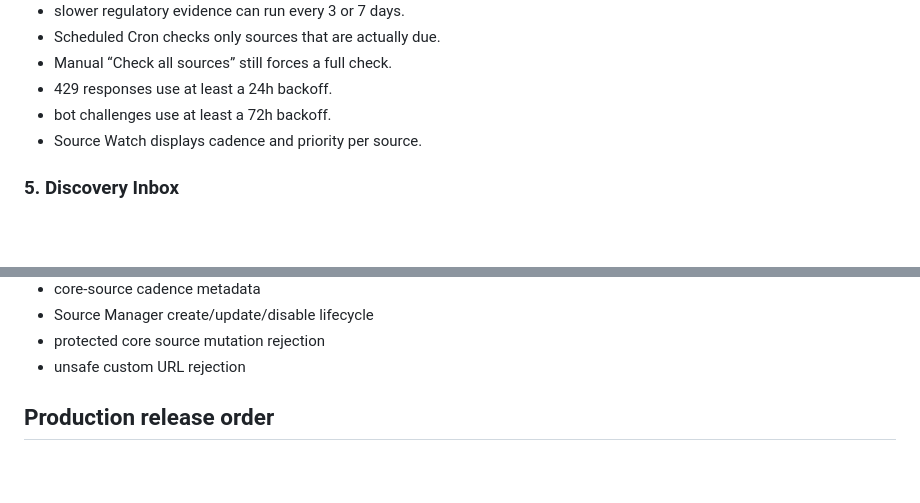
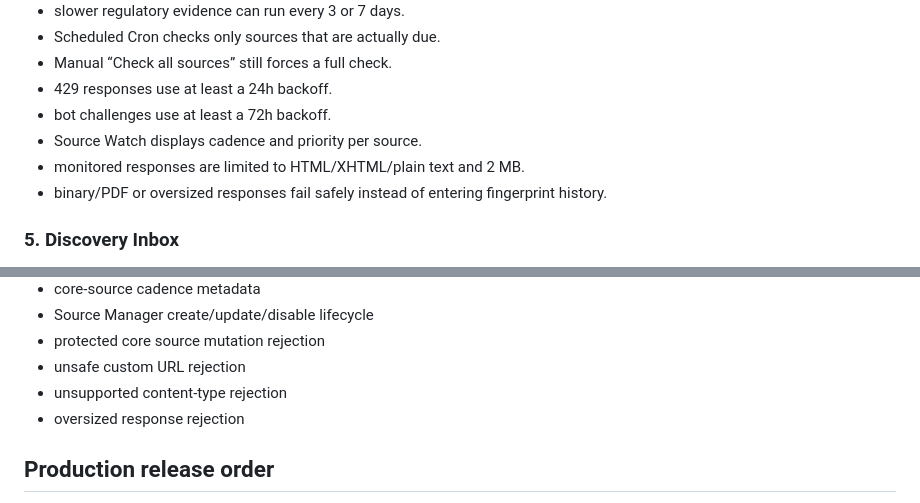
Before and after one commit to rickyganiere/dcb-expansion-radar, a Markdown page: docs/RELEASE_NOTES_RADAR_NEXT.md, 2 parts joined by grey strips. Drawn GitHub-style; blank space fills up the shorter version.

Commit message:
Document monitored source content guards

```diff
--- a/docs/RELEASE_NOTES_RADAR_NEXT.md
+++ b/docs/RELEASE_NOTES_RADAR_NEXT.md
@@ -47,6 +47,8 @@ Target: `main`
 - 429 responses use at least a 24h backoff.
 - bot challenges use at least a 72h backoff.
 - Source Watch displays cadence and priority per source.
+- monitored responses are limited to HTML/XHTML/plain text and 2 MB.
+- binary/PDF or oversized responses fail safely instead of entering fingerprint history.
 
 ### 5. Discovery Inbox
 - Source changes create deduplicated review candidates in D1.
@@ -110,6 +112,8 @@ CI validates feature branches and covers:
 - Source Manager create/update/disable lifecycle
 - protected core source mutation rejection
 - unsafe custom URL rejection
+- unsupported content-type rejection
+- oversized response rejection
 
 ## Production release order
 
```
